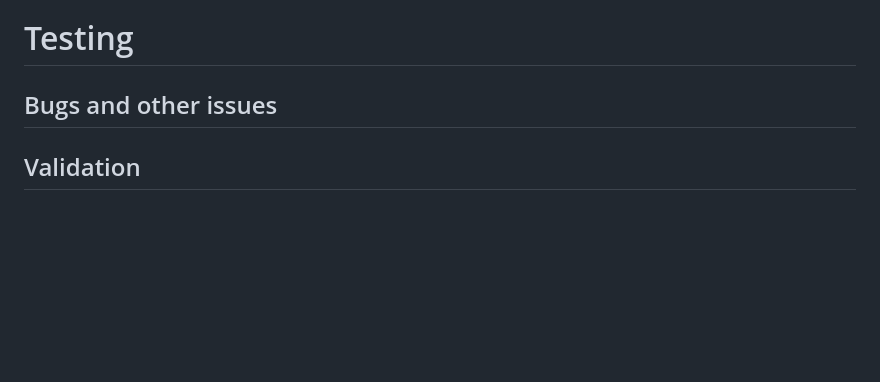
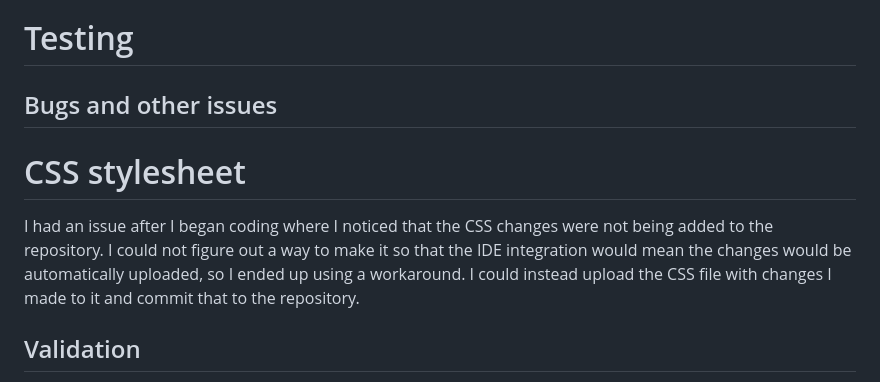
Before and after one commit to yakisoba-bun/leo-need, a Markdown page: README.md, the part around the change. Drawn GitHub-style; blank space fills up the shorter version.

Commit message:
Update README.md
Update readme with CSS issues in the repository.

```diff
--- a/README.md
+++ b/README.md
@@ -90,6 +90,8 @@ The booking form leads to a (dummied) success page.
 
 # Testing
 ## Bugs and other issues
+# CSS stylesheet
+I had an issue after I began coding where I noticed that the CSS changes were not being added to the repository. I could not figure out a way to make it so that the IDE integration would mean the changes would be automatically uploaded, so I ended up using a workaround. I could instead upload the CSS file with changes I made to it and commit that to the repository.
 ## Validation
 
 - HTML validation carried out via the W3Schools HTML validation tool
```
